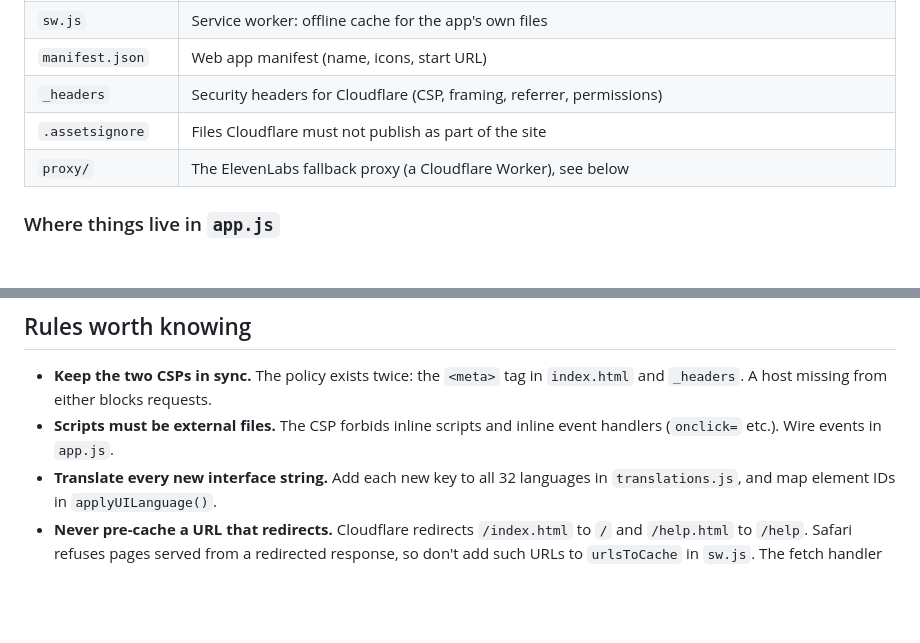
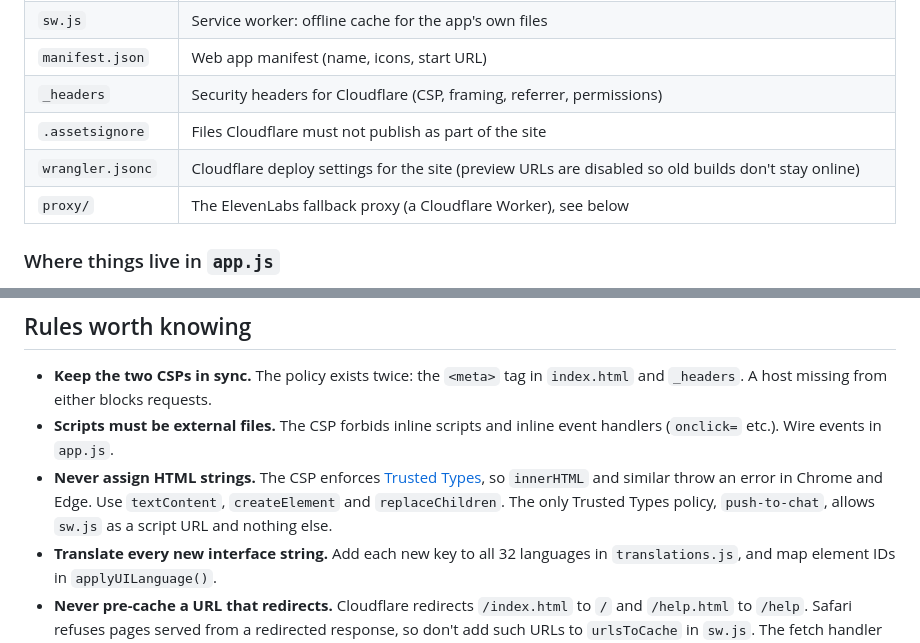
Before and after one commit to trevauld/voice-assistant, a Markdown page: README.md, 2 parts joined by grey strips. Drawn GitHub-style; blank space fills up the shorter version.

Commit message:
docs: README covers wrangler.jsonc and the Trusted Types rule
Co-Authored-By: Claude Opus 5.5 <noreply@anthropic.com>

```diff
--- a/README.md
+++ b/README.md
@@ -44,6 +44,7 @@ Then open http://localhost:8000. Browsers only allow microphone access on `https
 | `manifest.json` | Web app manifest (name, icons, start URL) |
 | `_headers` | Security headers for Cloudflare (CSP, framing, referrer, permissions) |
 | `.assetsignore` | Files Cloudflare must not publish as part of the site |
+| `wrangler.jsonc` | Cloudflare deploy settings for the site (preview URLs are disabled so old builds don't stay online) |
 | `proxy/` | The ElevenLabs fallback proxy (a Cloudflare Worker), see below |
 
 ### Where things live in `app.js`
@@ -72,6 +73,7 @@ Checklist for a new Speech-to-Text, Text-to-Speech or AI Engine provider:
 
 - **Keep the two CSPs in sync.** The policy exists twice: the `<meta>` tag in `index.html` and `_headers`. A host missing from either blocks requests.
 - **Scripts must be external files.** The CSP forbids inline scripts and inline event handlers (`onclick=` etc.). Wire events in `app.js`.
+- **Never assign HTML strings.** The CSP enforces [Trusted Types](https://developer.mozilla.org/docs/Web/API/Trusted_Types_API), so `innerHTML` and similar throw an error in Chrome and Edge. Use `textContent`, `createElement` and `replaceChildren`. The only Trusted Types policy, `push-to-chat`, allows `sw.js` as a script URL and nothing else.
 - **Translate every new interface string.** Add each new key to all 32 languages in `translations.js`, and map element IDs in `applyUILanguage()`.
 - **Never pre-cache a URL that redirects.** Cloudflare redirects `/index.html` to `/` and `/help.html` to `/help`. Safari refuses pages served from a redirected response, so don't add such URLs to `urlsToCache` in `sw.js`. The fetch handler already turns redirected responses into plain copies.
 - **Bump the cache name in `sw.js`** (`voice-assistant-cache-vN`) when you change what it caches.
```
